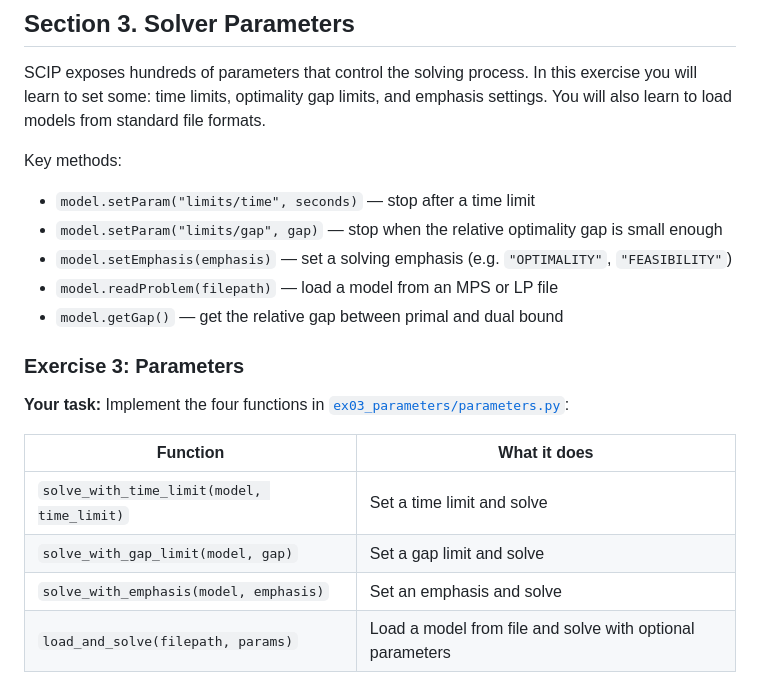
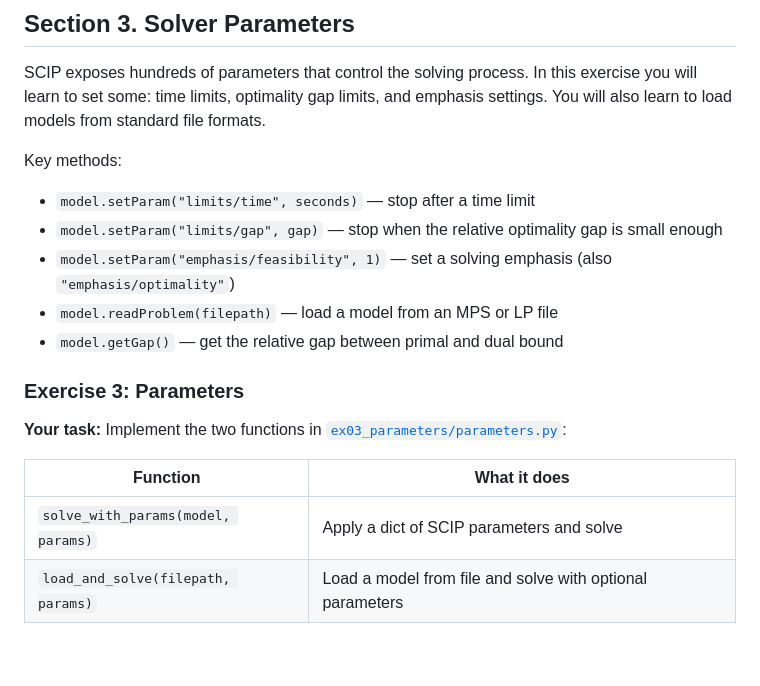
Before and after one commit to Joao-Dionisio/apdio-workshop-2026, a Markdown page: part1/README.md, the part around one of its changes. GitHub-like rendering; blank space fills up the shorter version.

```diff
--- a/part1/README.md
+++ b/part1/README.md
@@ -107,19 +107,17 @@ Key methods:
 
 - `model.setParam("limits/time", seconds)` — stop after a time limit
 - `model.setParam("limits/gap", gap)` — stop when the relative optimality gap is small enough
-- `model.setEmphasis(emphasis)` — set a solving emphasis (e.g. `"OPTIMALITY"`, `"FEASIBILITY"`)
+- `model.setParam("emphasis/feasibility", 1)` — set a solving emphasis (also `"emphasis/optimality"`)
 - `model.readProblem(filepath)` — load a model from an MPS or LP file
 - `model.getGap()` — get the relative gap between primal and dual bound
 
 ### Exercise 3: Parameters
 
-**Your task:** Implement the four functions in [`ex03_parameters/parameters.py`](ex03_parameters/parameters.py):
+**Your task:** Implement the two functions in [`ex03_parameters/parameters.py`](ex03_parameters/parameters.py):
 
 | Function | What it does |
 |----------|-------------|
-| `solve_with_time_limit(model, time_limit)` | Set a time limit and solve |
-| `solve_with_gap_limit(model, gap)` | Set a gap limit and solve |
-| `solve_with_emphasis(model, emphasis)` | Set an emphasis and solve |
+| `solve_with_params(model, params)` | Apply a dict of SCIP parameters and solve |
 | `load_and_solve(filepath, params)` | Load a model from file and solve with optional parameters |
 
 Each function returns a dictionary with the relevant statistics (status, objective, gap, time, n_nodes).
```
Also changed, not shown: other parts of part1/README.md (+6 -18 lines).
